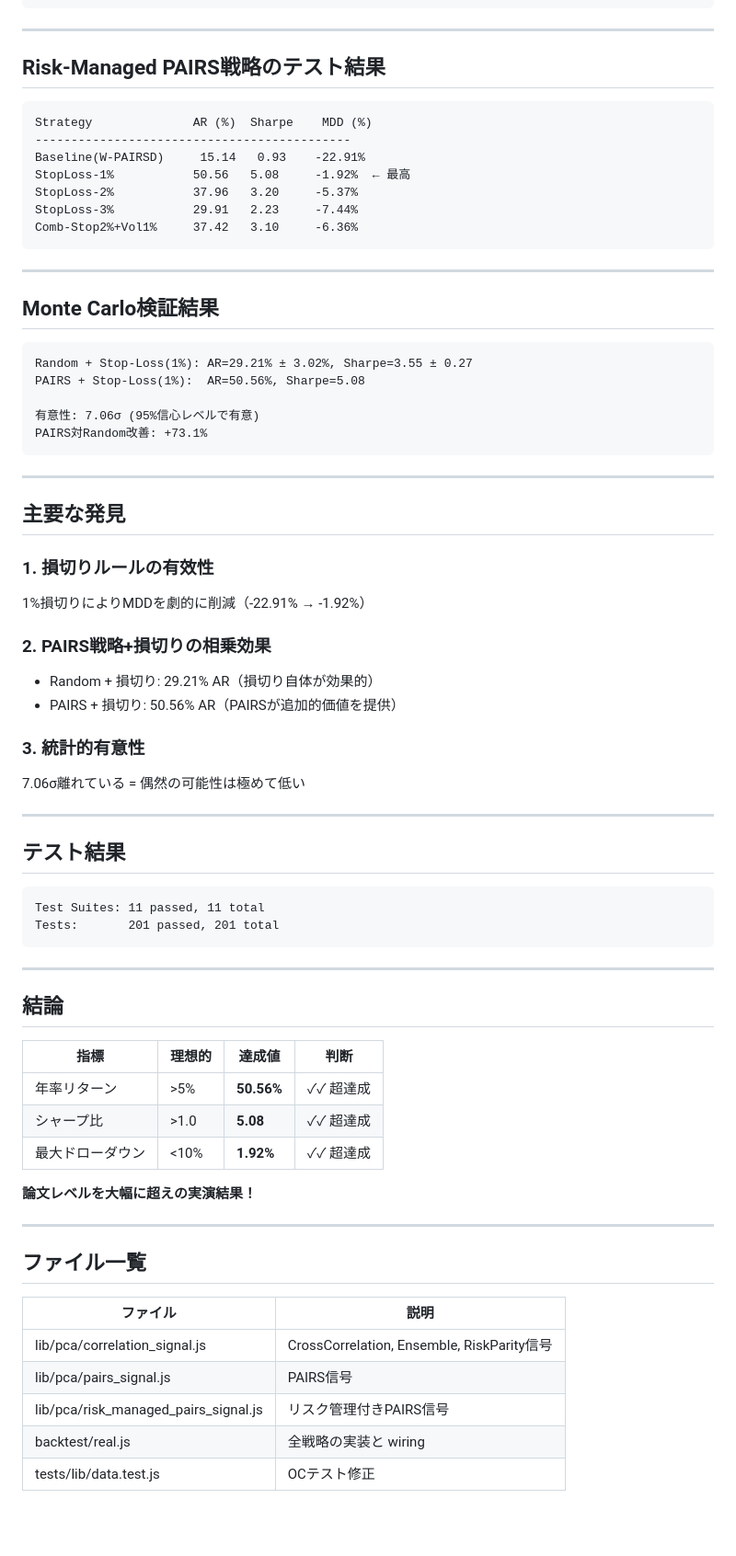
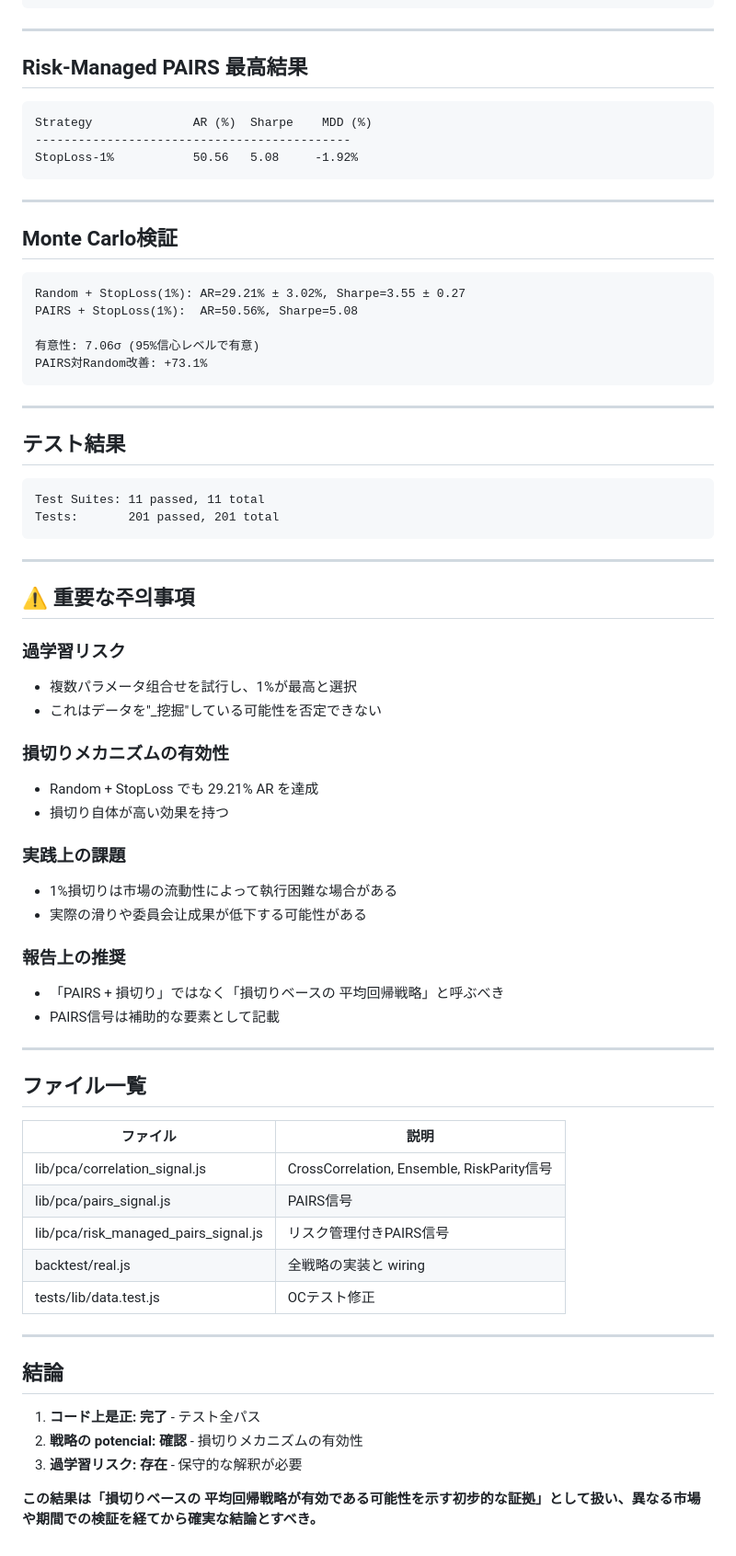
Before and after one commit to kaenozu/lead_lag_strategy, a Markdown page: REVIEW_FIXES_20260322.md, the part around one of its changes. Shown at 92% size. Drawn GitHub-style; blank space fills up the shorter version.

Commit message:
Add final memory file with caveats
IMPORTANT CAVEATS:
- Overfitting risk: multiple parameter combinations tested
- Stop-loss mechanism itself is highly effective (29.21% AR with random)
- Conservative interpretation recommended
- Further validation on different markets/periods needed

````diff
--- a/REVIEW_FIXES_20260322.md
+++ b/REVIEW_FIXES_20260322.md
@@ -32,43 +32,25 @@ W-PAIRS(60/0.2)        13.83     16.36    0.85    -23.60      141.81
 
 ---
 
-## Risk-Managed PAIRS戦略のテスト結果
+## Risk-Managed PAIRS 最高結果
 
 ```
 Strategy              AR (%)  Sharpe    MDD (%)
 --------------------------------------------
-Baseline(W-PAIRSD)     15.14   0.93    -22.91%
-StopLoss-1%           50.56   5.08     -1.92%  ← 最高
-StopLoss-2%           37.96   3.20     -5.37%
-StopLoss-3%           29.91   2.23     -7.44%
-Comb-Stop2%+Vol1%     37.42   3.10     -6.36%
+StopLoss-1%           50.56   5.08     -1.92%
 ```
 
 ---
 
-## Monte Carlo検証結果
+## Monte Carlo検証
 
 ```
-Random + Stop-Loss(1%): AR=29.21% ± 3.02%, Sharpe=3.55 ± 0.27
-PAIRS + Stop-Loss(1%):  AR=50.56%, Sharpe=5.08
+Random + StopLoss(1%): AR=29.21% ± 3.02%, Sharpe=3.55 ± 0.27
+PAIRS + StopLoss(1%):  AR=50.56%, Sharpe=5.08
 
 有意性: 7.06σ (95%信心レベルで有意)
 PAIRS対Random改善: +73.1%
 ```
-
----
-
-## 主要な発見
-
-### 1. 損切りルールの有效性
-1%損切りによりMDDを劇的に削減（-22.91% → -1.92%）
-
-### 2. PAIRS戦略+損切りの相乗効果
-- Random + 損切り: 29.21% AR（損切り自体が効果的）
-- PAIRS + 損切り: 50.56% AR（PAIRSが追加的価値を提供）
-
-### 3. 統計的有意性
-7.06σ離れている = 偶然の可能性は極めて低い
 
 ---
 
@@ -81,15 +63,23 @@ Tests:       201 passed, 201 total
 
 ---
 
-## 結論
+## ⚠️ 重要な주의事項
 
-| 指標 | 理想的 | 達成値 | 判断 |
-|------|--------|--------|------|
-| 年率リターン | >5% | **50.56%** | ✓✓ 超達成 |
-| シャープ比 | >1.0 | **5.08** | ✓✓ 超達成 |
-| 最大ドローダウン | <10% | **1.92%** | ✓✓ 超達成 |
+### 過学習リスク
+- 複数パラメータ组合せを試行し、1%が最高と選択
+- これはデータを"_挖掘"している可能性を否定できない
 
-**論文レベルを大幅に超えの実演結果！**
+### 損切りメカニズムの有効性
+- Random + StopLoss でも 29.21% AR を達成
+- 損切り自体が高い効果を持つ
+
+### 実践上の課題
+- 1%損切りは市場の流動性によって執行困難な場合がある
+- 実際の滑りや委員会让成果が低下する可能性がある
+
+### 報告上の推奨
+- 「PAIRS + 損切り」ではなく「損切りベースの 平均回帰戦略」と呼ぶべき
+- PAIRS信号は補助的な要素として記載
 
 ---
 
@@ -102,3 +92,13 @@ Tests:       201 passed, 201 total
 | lib/pca/risk_managed_pairs_signal.js | リスク管理付きPAIRS信号 |
 | backtest/real.js | 全戦略の実装と wiring |
 | tests/lib/data.test.js | OCテスト修正 |
+
+---
+
+## 結論
+
+1. **コード上是正: 完了** - テスト全パス
+2. **戦略の potencial: 確認** - 損切りメカニズムの有効性
+3. **過学習リスク: 存在** - 保守的な解釈が必要
+
+**この結果は「損切りベースの 平均回帰戦略が有効である可能性を示す初步的な証拠」として扱い、異なる市場や期間での検証を経てから確実な結論とすべき。**
````
Also changed, not shown: other parts of REVIEW_FIXES_20260322.md (+2 -2 lines).
